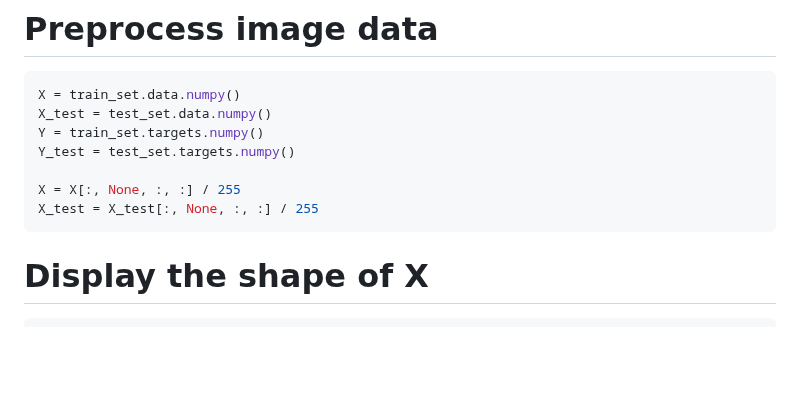
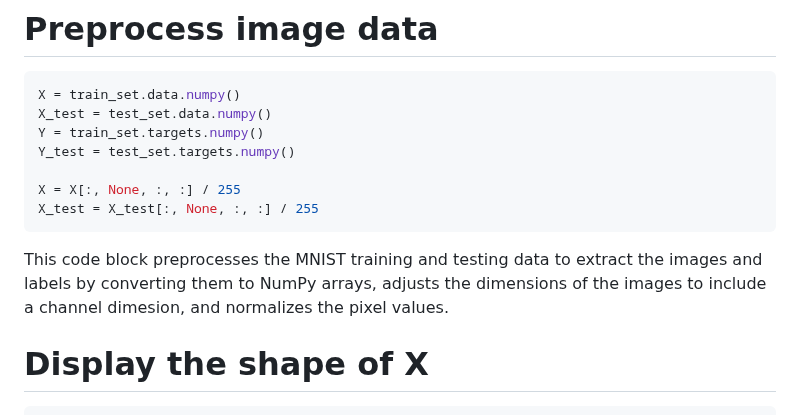
Before and after one commit to kristen1028/MathDataScience, a Markdown page: Probem_Set_1.md, the part around the change. Rendered like a GitHub page; blank space fills up the shorter version.

````diff
--- a/Probem_Set_1.md
+++ b/Probem_Set_1.md
@@ -71,6 +71,7 @@ Y_test = test_set.targets.numpy()
 X = X[:, None, :, :] / 255
 X_test = X_test[:, None, :, :] / 255
 ```
+This code block preprocesses the MNIST training and testing data to extract the images and labels by converting them to NumPy arrays, adjusts the dimensions of the images to include a channel dimesion, and normalizes the pixel values.
 
 # Display the shape of X
 ```python
````
